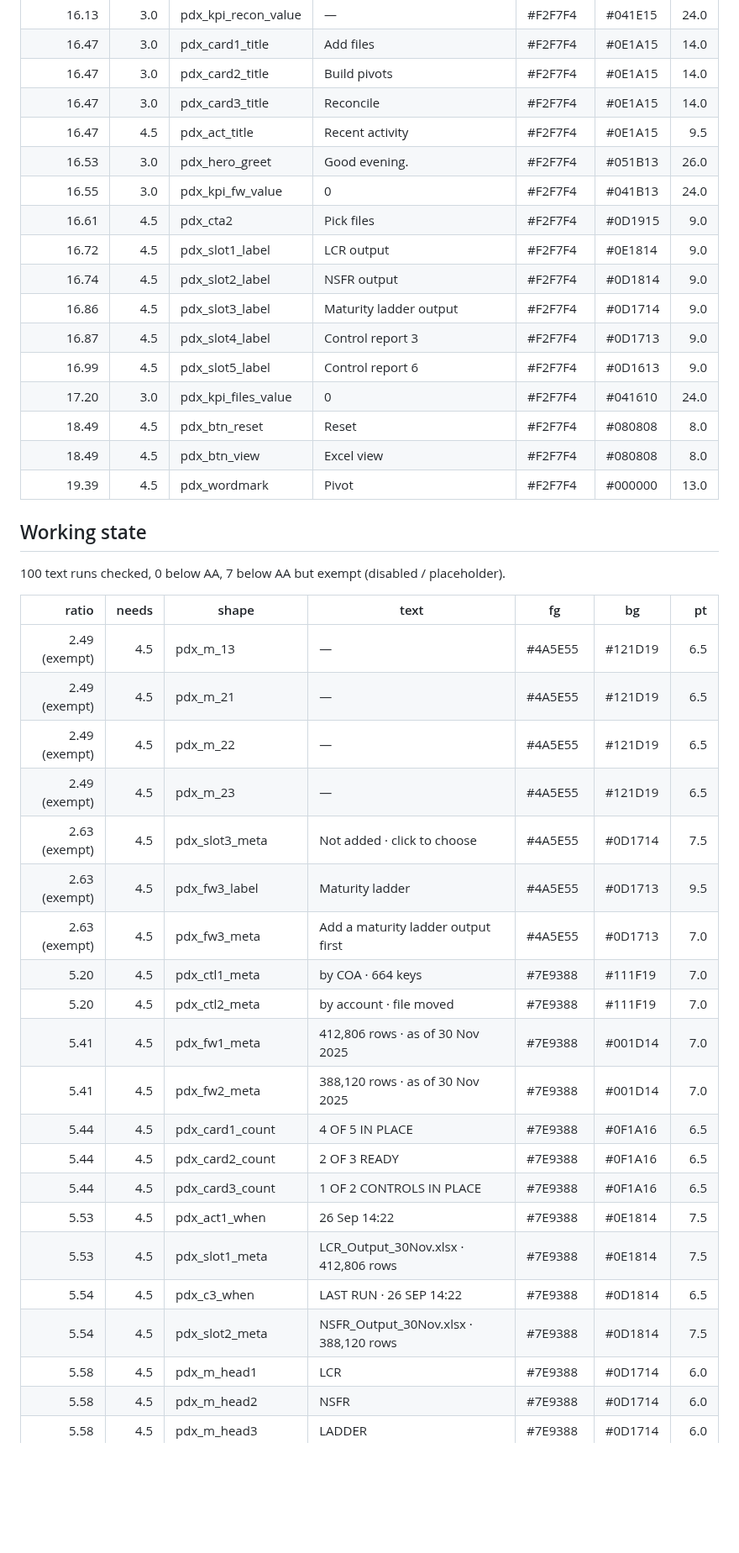
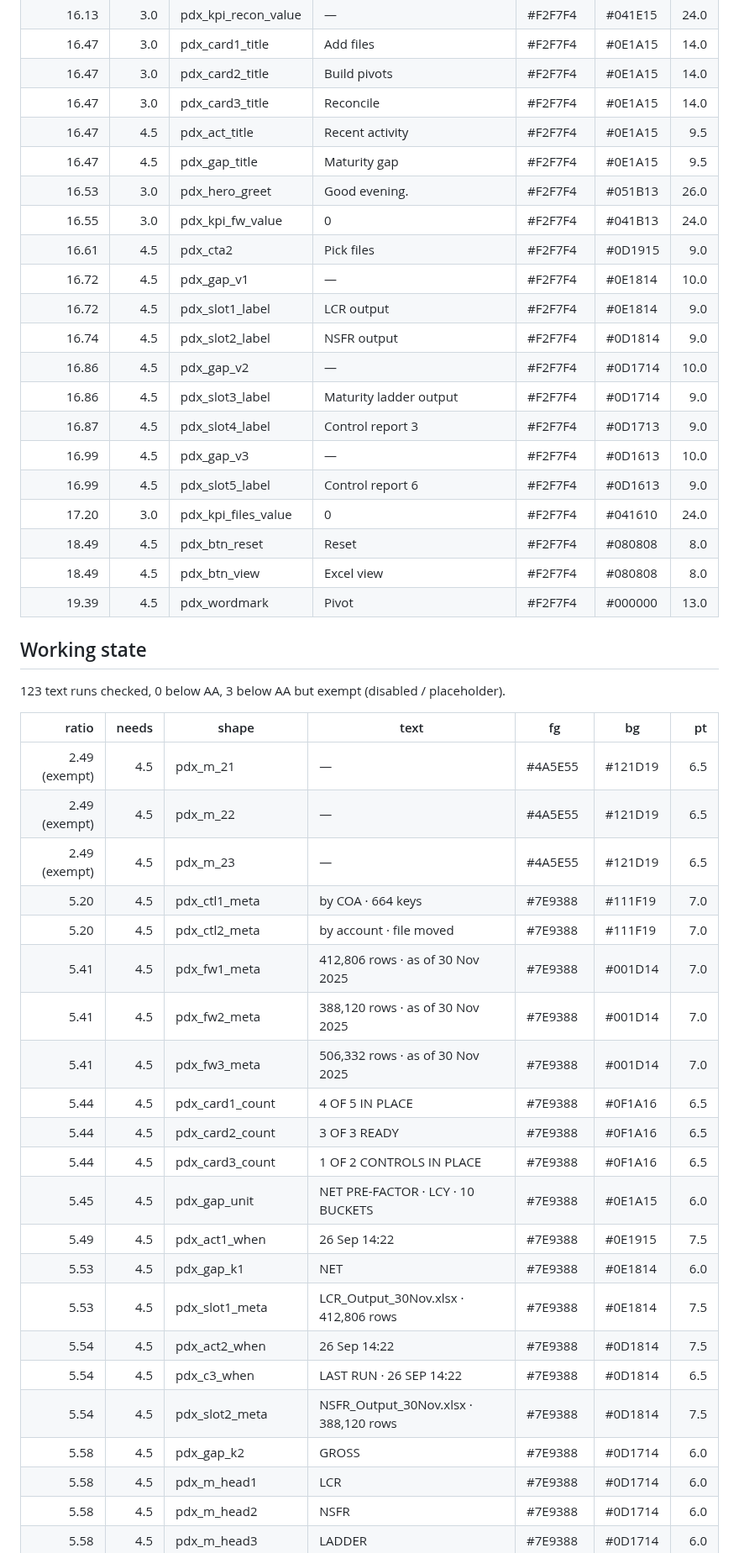
Before and after one commit to Parshva-Gala/Alm-manual-report-builder, a Markdown page: PivotDesk/docs/CONTRAST.md, the part around one of its changes. Shown at 84% size. GitHub-like rendering; blank space fills up the shorter version.

```diff
--- a/PivotDesk/docs/CONTRAST.md
+++ b/PivotDesk/docs/CONTRAST.md
@@ -85,13 +90,17 @@ Generated by build/contrast.py. WCAG 2.1 AA: 4.5:1 for body text, 3:1 for large
 | 16.47 | 3.0 | pdx_card2_title | Build pivots | #F2F7F4 | #0E1A15 | 14.0 |
 | 16.47 | 3.0 | pdx_card3_title | Reconcile | #F2F7F4 | #0E1A15 | 14.0 |
 | 16.47 | 4.5 | pdx_act_title | Recent activity | #F2F7F4 | #0E1A15 | 9.5 |
+| 16.47 | 4.5 | pdx_gap_title | Maturity gap | #F2F7F4 | #0E1A15 | 9.5 |
 | 16.53 | 3.0 | pdx_hero_greet | Good evening. | #F2F7F4 | #051B13 | 26.0 |
 | 16.55 | 3.0 | pdx_kpi_fw_value | 0 | #F2F7F4 | #041B13 | 24.0 |
 | 16.61 | 4.5 | pdx_cta2 | Pick files | #F2F7F4 | #0D1915 | 9.0 |
+| 16.72 | 4.5 | pdx_gap_v1 | — | #F2F7F4 | #0E1814 | 10.0 |
 | 16.72 | 4.5 | pdx_slot1_label | LCR output | #F2F7F4 | #0E1814 | 9.0 |
 | 16.74 | 4.5 | pdx_slot2_label | NSFR output | #F2F7F4 | #0D1814 | 9.0 |
+| 16.86 | 4.5 | pdx_gap_v2 | — | #F2F7F4 | #0D1714 | 10.0 |
 | 16.86 | 4.5 | pdx_slot3_label | Maturity ladder output | #F2F7F4 | #0D1714 | 9.0 |
 | 16.87 | 4.5 | pdx_slot4_label | Control report 3 | #F2F7F4 | #0D1713 | 9.0 |
+| 16.99 | 4.5 | pdx_gap_v3 | — | #F2F7F4 | #0D1613 | 10.0 |
 | 16.99 | 4.5 | pdx_slot5_label | Control report 6 | #F2F7F4 | #0D1613 | 9.0 |
 | 17.20 | 3.0 | pdx_kpi_files_value | 0 | #F2F7F4 | #041610 | 24.0 |
 | 18.49 | 4.5 | pdx_btn_reset | Reset | #F2F7F4 | #080808 | 8.0 |
@@ -100,28 +109,29 @@ Generated by build/contrast.py. WCAG 2.1 AA: 4.5:1 for body text, 3:1 for large
 
 ## Working state
 
-100 text runs checked, 0 below AA, 7 below AA but exempt (disabled / placeholder).
+123 text runs checked, 0 below AA, 3 below AA but exempt (disabled / placeholder).
 
 | ratio | needs | shape | text | fg | bg | pt |
 |---:|---:|---|---|---|---|---:|
-| 2.49 (exempt) | 4.5 | pdx_m_13 | — | #4A5E55 | #121D19 | 6.5 |
 | 2.49 (exempt) | 4.5 | pdx_m_21 | — | #4A5E55 | #121D19 | 6.5 |
 | 2.49 (exempt) | 4.5 | pdx_m_22 | — | #4A5E55 | #121D19 | 6.5 |
 | 2.49 (exempt) | 4.5 | pdx_m_23 | — | #4A5E55 | #121D19 | 6.5 |
-| 2.63 (exempt) | 4.5 | pdx_slot3_meta | Not added  ·  click to choose | #4A5E55 | #0D1714 | 7.5 |
-| 2.63 (exempt) | 4.5 | pdx_fw3_label | Maturity ladder | #4A5E55 | #0D1713 | 9.5 |
-| 2.63 (exempt) | 4.5 | pdx_fw3_meta | Add a maturity ladder output first | #4A5E55 | #0D1713 | 7.0 |
 | 5.20 | 4.5 | pdx_ctl1_meta | by COA  ·  664 keys | #7E9388 | #111F19 | 7.0 |
 | 5.20 | 4.5 | pdx_ctl2_meta | by account  ·  file moved | #7E9388 | #111F19 | 7.0 |
 | 5.41 | 4.5 | pdx_fw1_meta | 412,806 rows  ·  as of 30 Nov 2025 | #7E9388 | #001D14 | 7.0 |
 | 5.41 | 4.5 | pdx_fw2_meta | 388,120 rows  ·  as of 30 Nov 2025 | #7E9388 | #001D14 | 7.0 |
+| 5.41 | 4.5 | pdx_fw3_meta | 506,332 rows  ·  as of 30 Nov 2025 | #7E9388 | #001D14 | 7.0 |
 | 5.44 | 4.5 | pdx_card1_count | 4 OF 5 IN PLACE | #7E9388 | #0F1A16 | 6.5 |
-| 5.44 | 4.5 | pdx_card2_count | 2 OF 3 READY | #7E9388 | #0F1A16 | 6.5 |
+| 5.44 | 4.5 | pdx_card2_count | 3 OF 3 READY | #7E9388 | #0F1A16 | 6.5 |
 | 5.44 | 4.5 | pdx_card3_count | 1 OF 2 CONTROLS IN PLACE | #7E9388 | #0F1A16 | 6.5 |
-| 5.53 | 4.5 | pdx_act1_when | 26 Sep 14:22 | #7E9388 | #0E1814 | 7.5 |
+| 5.45 | 4.5 | pdx_gap_unit | NET PRE-FACTOR  ·  LCY  ·  10 BUCKETS | #7E9388 | #0E1A15 | 6.0 |
+| 5.49 | 4.5 | pdx_act1_when | 26 Sep 14:22 | #7E9388 | #0E1915 | 7.5 |
+| 5.53 | 4.5 | pdx_gap_k1 | NET | #7E9388 | #0E1814 | 6.0 |
 | 5.53 | 4.5 | pdx_slot1_meta | LCR_Output_30Nov.xlsx  ·  412,806 rows | #7E9388 | #0E1814 | 7.5 |
+| 5.54 | 4.5 | pdx_act2_when | 26 Sep 14:22 | #7E9388 | #0D1814 | 7.5 |
 | 5.54 | 4.5 | pdx_c3_when | LAST RUN  ·  26 SEP 14:22 | #7E9388 | #0D1814 | 6.5 |
 | 5.54 | 4.5 | pdx_slot2_meta | NSFR_Output_30Nov.xlsx  ·  388,120 rows | #7E9388 | #0D1814 | 7.5 |
+| 5.58 | 4.5 | pdx_gap_k2 | GROSS | #7E9388 | #0D1714 | 6.0 |
 | 5.58 | 4.5 | pdx_m_head1 | LCR | #7E9388 | #0D1714 | 6.0 |
 | 5.58 | 4.5 | pdx_m_head2 | NSFR | #7E9388 | #0D1714 | 6.0 |
 | 5.58 | 4.5 | pdx_m_head3 | LADDER | #7E9388 | #0D1714 | 6.0 |
```
Also changed, not shown: other parts of PivotDesk/docs/CONTRAST.md (+54 -21 lines), PivotDesk/preview/built-start-here-ladder.png (added), PivotDesk/preview/built-start-here.png, PivotDesk/preview/sheet-pivot-config.png, 9 other files.
